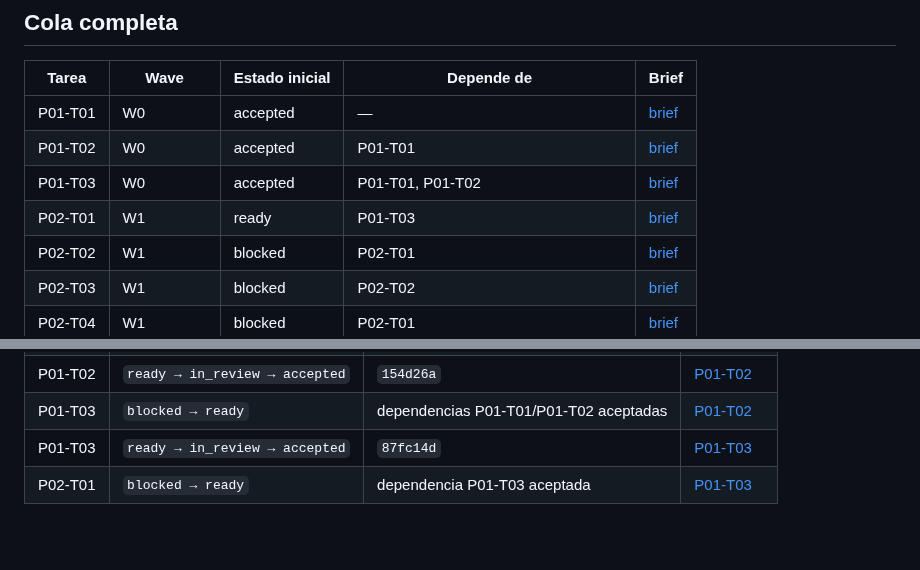
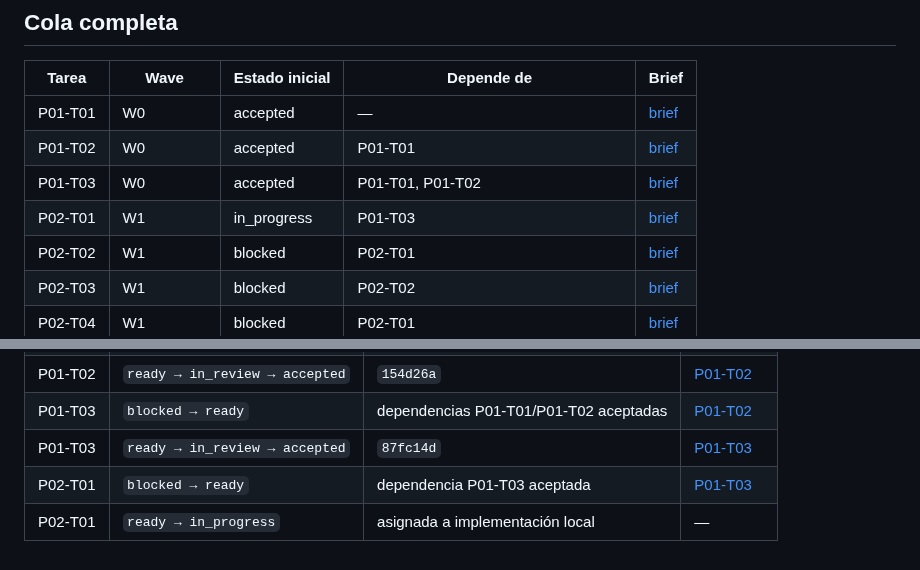
Before and after one commit to franjimenxz/Project-IA, a Markdown page: docs/00-governance/delegation-board.md, 2 parts joined by grey strips. Rendered like a GitHub page; blank space fills up the shorter version.

Commit message:
docs: mark P02-T01 in_progress

```diff
--- a/docs/00-governance/delegation-board.md
+++ b/docs/00-governance/delegation-board.md
@@ -20,7 +20,7 @@ Un brief `ready` significa que su especificación está completa; no habilita ej
 | P01-T01 | W0 | accepted | — | [brief](../phases/phase-01-functional-specification/agent-briefs/P01-T01-document-validator.md) |
 | P01-T02 | W0 | accepted | P01-T01 | [brief](../phases/phase-01-functional-specification/agent-briefs/P01-T02-traceability-checker.md) |
 | P01-T03 | W0 | accepted | P01-T01, P01-T02 | [brief](../phases/phase-01-functional-specification/agent-briefs/P01-T03-docs-ci.md) |
-| P02-T01 | W1 | ready | P01-T03 | [brief](../phases/phase-02-technical-foundations/agent-briefs/P02-T01-bootstrap.md) |
+| P02-T01 | W1 | in_progress | P01-T03 | [brief](../phases/phase-02-technical-foundations/agent-briefs/P02-T01-bootstrap.md) |
 | P02-T02 | W1 | blocked | P02-T01 | [brief](../phases/phase-02-technical-foundations/agent-briefs/P02-T02-tenancy.md) |
 | P02-T03 | W1 | blocked | P02-T02 | [brief](../phases/phase-02-technical-foundations/agent-briefs/P02-T03-configuration.md) |
 | P02-T04 | W1 | blocked | P02-T01 | [brief](../phases/phase-02-technical-foundations/agent-briefs/P02-T04-observability-errors.md) |
@@ -79,3 +79,4 @@ Sólo el coordinador edita estados. Cada transición cita commit y evidencia en
 | P01-T03 | `blocked → ready` | dependencias P01-T01/P01-T02 aceptadas | [P01-T02](../phases/phase-01-functional-specification/evidence/P01-T02.md) |
 | P01-T03 | `ready → in_review → accepted` | `87fc14d` | [P01-T03](../phases/phase-01-functional-specification/evidence/P01-T03.md) |
 | P02-T01 | `blocked → ready` | dependencia P01-T03 aceptada | [P01-T03](../phases/phase-01-functional-specification/evidence/P01-T03.md) |
+| P02-T01 | `ready → in_progress` | asignada a implementación local | — |
```
